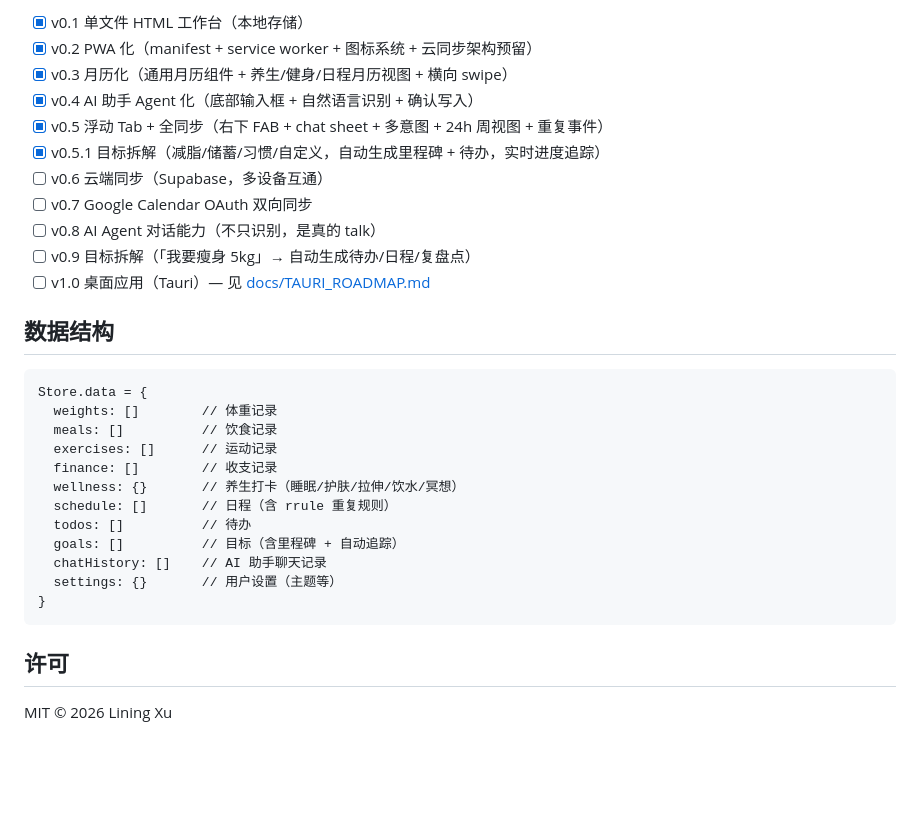
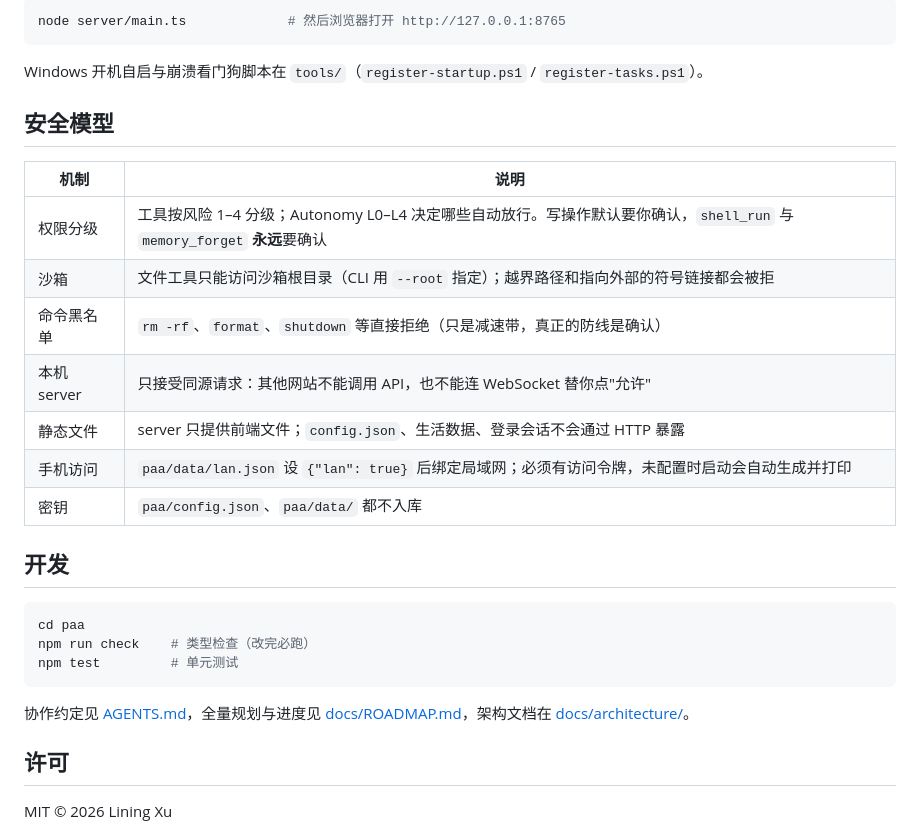
Before and after one commit to selinaxln2006/yours, a Markdown page: README.md, the part around one of its changes. GitHub-like rendering; blank space fills up the shorter version.

````diff
--- a/README.md
+++ b/README.md
@@ -72,32 +45,31 @@ python -m http.server 8765
 
-- [x] v0.1 单文件 HTML 工作台（本地存储）
-- [x] v0.2 PWA 化（manifest + service worker + 图标系统 + 云同步架构预留）
-- [x] v0.3 月历化（通用月历组件 + 养生/健身/日程月历视图 + 横向 swipe）
-- [x] v0.4 AI 助手 Agent 化（底部输入框 + 自然语言识别 + 确认写入）
-- [x] v0.5 浮动 Tab + 全同步（右下 FAB + chat sheet + 多意图 + 24h 周视图 + 重复事件）
-- [x] v0.5.1 目标拆解（减脂/储蓄/习惯/自定义，自动生成里程碑 + 待办，实时进度追踪）
-- [ ] v0.6 云端同步（Supabase，多设备互通）
-- [ ] v0.7 Google Calendar OAuth 双向同步
-- [ ] v0.8 AI Agent 对话能力（不只识别，是真的 talk）
-- [ ] v0.9 目标拆解（「我要瘦身 5kg」→ 自动生成待办/日程/复盘点）
-- [ ] v1.0 桌面应用（Tauri）— 见 [docs/TAURI_ROADMAP.md](docs/TAURI_ROADMAP.md)
+```bash
+node server/main.ts             # 然后浏览器打开 http://127.0.0.1:8765
+```
 
-## 数据结构
+Windows 开机自启与崩溃看门狗脚本在 `tools/`（`register-startup.ps1` / `register-tasks.ps1`）。
 
+## 安全模型
+
+| 机制 | 说明 |
+| --- | --- |
+| 权限分级 | 工具按风险 1–4 分级；Autonomy L0–L4 决定哪些自动放行。写操作默认要你确认，`shell_run` 与 `memory_forget` **永远**要确认 |
+| 沙箱 | 文件工具只能访问沙箱根目录（CLI 用 `--root` 指定）；越界路径和指向外部的符号链接都会被拒 |
+| 命令黑名单 | `rm -rf`、`format`、`shutdown` 等直接拒绝（只是减速带，真正的防线是确认） |
+| 本机 server | 只接受同源请求：其他网站不能调用 API，也不能连 WebSocket 替你点"允许" |
+| 静态文件 | server 只提供前端文件；`config.json`、生活数据、登录会话不会通过 HTTP 暴露 |
+| 手机访问 | `paa/data/lan.json` 设 `{"lan": true}` 后绑定局域网；必须有访问令牌，未配置时启动会自动生成并打印 |
+| 密钥 | `paa/config.json`、`paa/data/` 都不入库 |
+
+## 开发
+
+```bash
+cd paa
+npm run check    # 类型检查（改完必跑）
+npm test         # 单元测试
 ```
-Store.data = {
-  weights: []        // 体重记录
-  meals: []          // 饮食记录
-  exercises: []      // 运动记录
-  finance: []        // 收支记录
-  wellness: {}       // 养生打卡（睡眠/护肤/拉伸/饮水/冥想）
-  schedule: []       // 日程（含 rrule 重复规则）
-  todos: []          // 待办
-  goals: []          // 目标（含里程碑 + 自动追踪）
-  chatHistory: []    // AI 助手聊天记录
-  settings: {}       // 用户设置（主题等）
-}
-```
+
+协作约定见 [AGENTS.md](AGENTS.md)，全量规划与进度见 [docs/ROADMAP.md](docs/ROADMAP.md)，架构文档在 [docs/architecture/](docs/architecture/)。
 
 ## 许可
 
````
Also changed, not shown: other parts of README.md (+29 -56 lines), AGENTS.md (+4 -2 lines).
